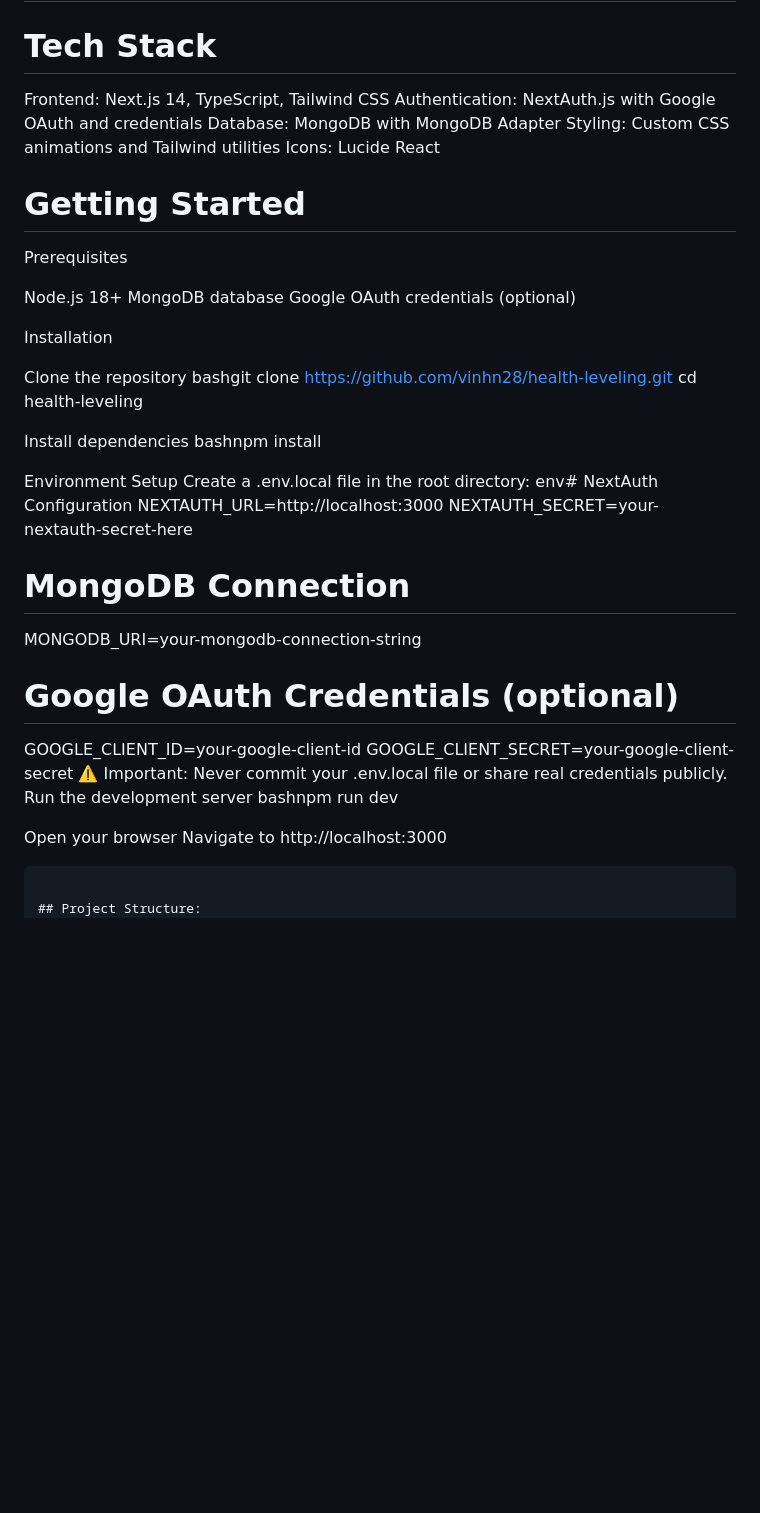
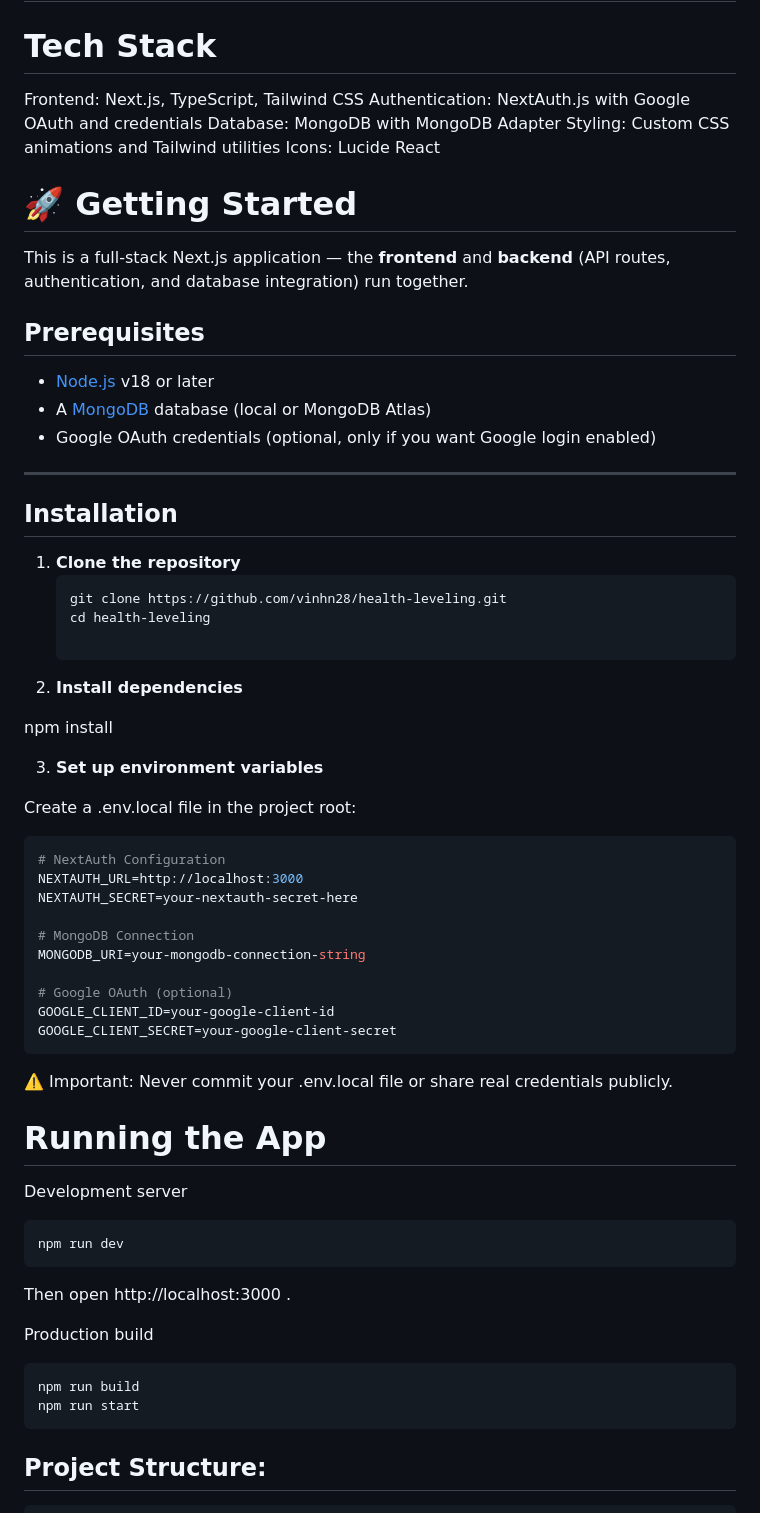
Before and after one commit to vinhn28/health-leveling, a Markdown page: README.md, the part around the change printed below. Rendered like a GitHub page; blank space fills up the shorter version.

````diff
--- a/README.md
+++ b/README.md
@@ -18,50 +18,73 @@ Responsive Design: Modern UI with holographic visual effects
 
 # Tech Stack
 
-Frontend: Next.js 14, TypeScript, Tailwind CSS
+Frontend: Next.js, TypeScript, Tailwind CSS
 Authentication: NextAuth.js with Google OAuth and credentials
 Database: MongoDB with MongoDB Adapter
 Styling: Custom CSS animations and Tailwind utilities
 Icons: Lucide React
 
-# Getting Started
-Prerequisites
+# 🚀 Getting Started
 
-Node.js 18+
-MongoDB database
-Google OAuth credentials (optional)
+This is a full-stack Next.js application — the **frontend** and **backend** (API routes, authentication, and database integration) run together.
+
+## Prerequisites
+- [Node.js](https://nodejs.org/) v18 or later
+- A [MongoDB](https://www.mongodb.com/) database (local or MongoDB Atlas)
+- Google OAuth credentials (optional, only if you want Google login enabled)
+
+---
+
+## Installation
+
+1. **Clone the repository**
+   ```bash
+   git clone https://github.com/vinhn28/health-leveling.git
+   cd health-leveling
+
+2. **Install dependencies**
+
+npm install
 
 
-Installation
+3. **Set up environment variables**
 
-Clone the repository
-bashgit clone https://github.com/vinhn28/health-leveling.git
-cd health-leveling
+Create a .env.local file in the project root:
 
-Install dependencies
-bashnpm install
-
-Environment Setup
-Create a .env.local file in the root directory:
-env# NextAuth Configuration
+```bash
+# NextAuth Configuration
 NEXTAUTH_URL=http://localhost:3000
 NEXTAUTH_SECRET=your-nextauth-secret-here
 
 # MongoDB Connection
 MONGODB_URI=your-mongodb-connection-string
 
-# Google OAuth Credentials (optional)
+# Google OAuth (optional)
 GOOGLE_CLIENT_ID=your-google-client-id
 GOOGLE_CLIENT_SECRET=your-google-client-secret
+```
+
 ⚠️ Important: Never commit your .env.local file or share real credentials publicly.
-Run the development server
-bashnpm run dev
 
-Open your browser
-Navigate to http://localhost:3000
-```md
+# Running the App
+
+Development server
+```bash
+npm run dev
+```
+
+Then open http://localhost:3000
+.
+
+Production build
+
+```bash
+npm run build
+npm run start
+```
 
 ## Project Structure:
+```md
 health-leveling/
 ├── src/
 │   ├── app/                    # Next.js app directory
````
Also changed, not shown: other parts of README.md (+35 -0 lines).
